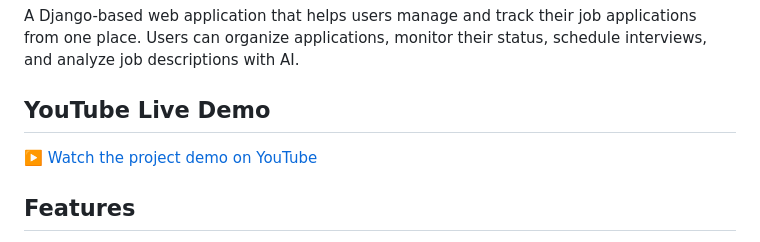
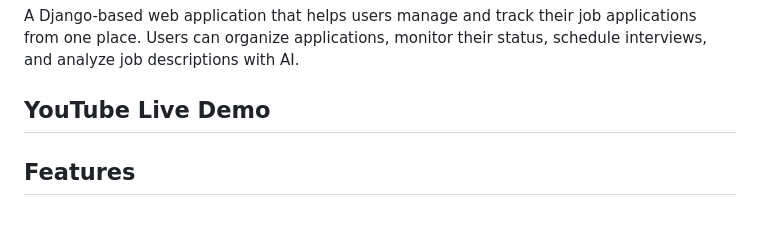
Before and after one commit to rabeyasumi/ai-job-tracker, a Markdown page: README.md, the part around the change. Rendered like a GitHub page.

```diff
--- a/README.md
+++ b/README.md
@@ -4,7 +4,6 @@ A Django-based web application that helps users manage and track their job appli
 
 ## YouTube Live Demo
 
-▶️ [Watch the project demo on YouTube](https://www.youtube.com/watch?v=ad2zEBUP2eQ)
 
 ## Features
 
```
